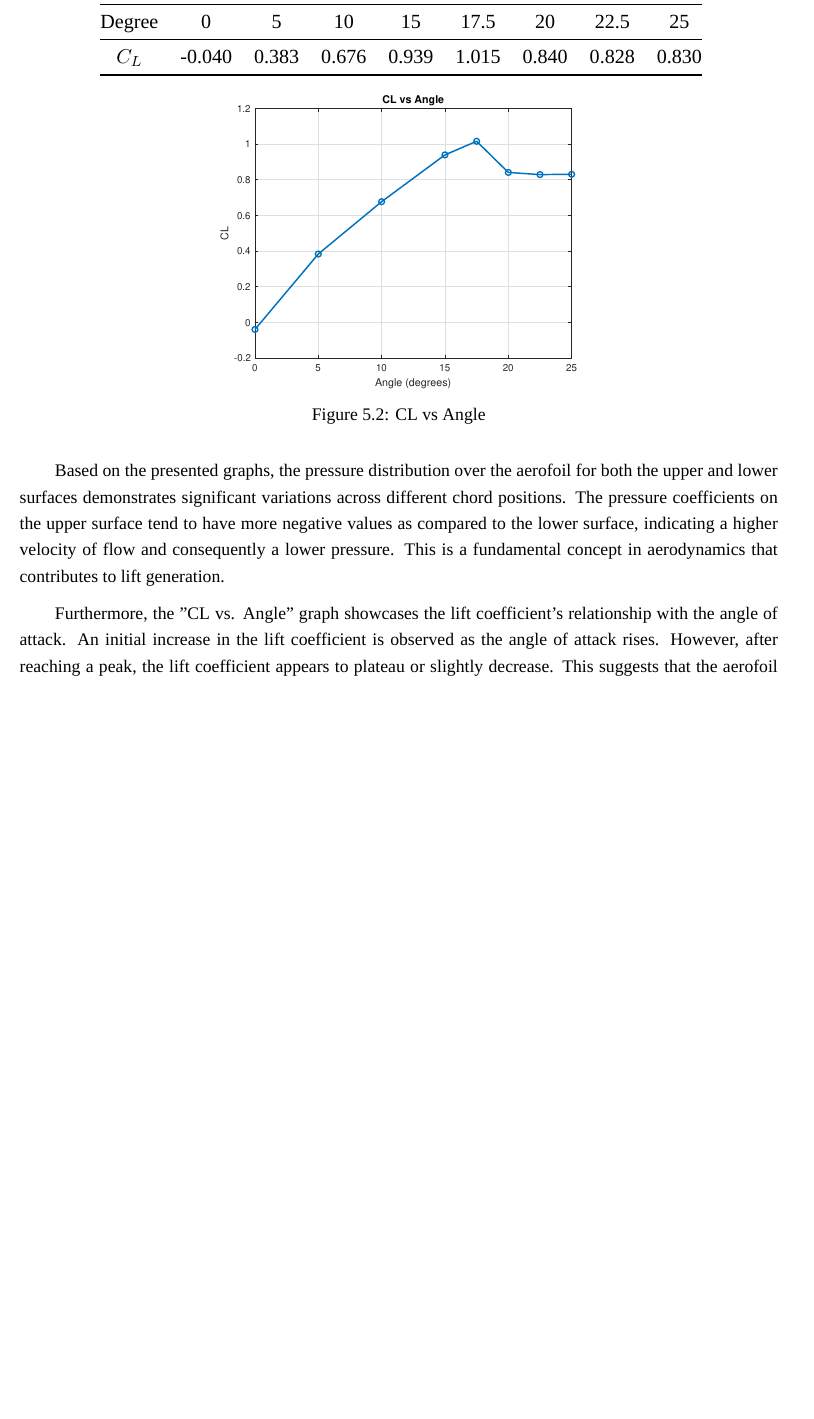
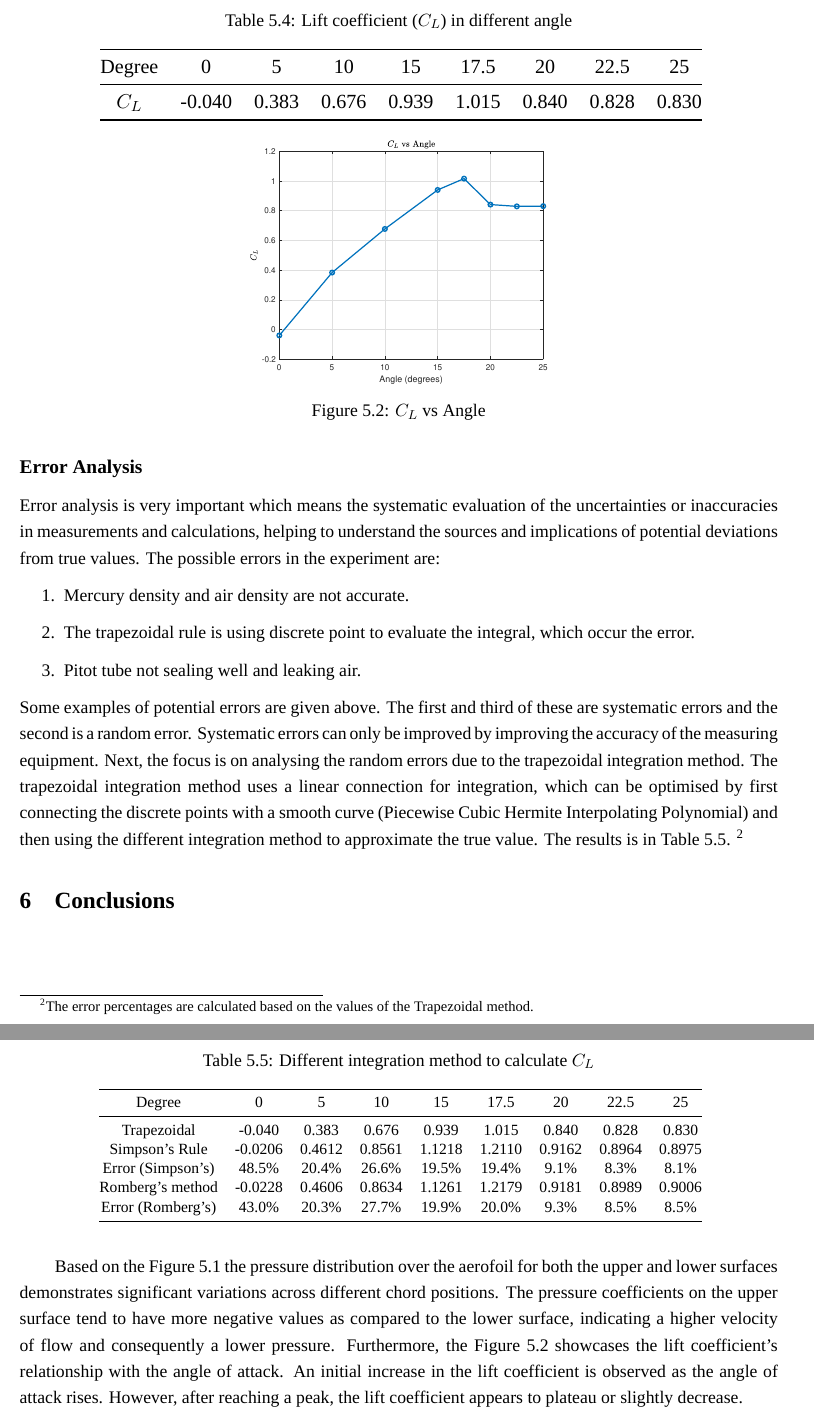
Before and after one commit to hw3579/ENG3005-report, a LaTeX document (main.tex, which reads Introduction/Analysis.tex, Introduction/Conclusions.tex, Introduction/Error.tex): part of page 6 of 6 before the commit and two parts of pages 6 and 7 of 7 after it, the two joined at a grey line, cut at the place of the change, the shorter picture padded with empty space. Compiled offline with XeLaTeX; a missing font is replaced by an installed copy or a similar font.

Commit message:
final 11.59 10/19

```diff
--- a/Introduction/Analysis.tex
+++ b/Introduction/Analysis.tex
@@ -97,5 +95,5 @@ Where $i$ is the index of the data points. The results show in \autoref{t5.4}.
 \begin{table}[]
-    \caption{Lift coefficient in different angle}
+    \caption{Lift coefficient ($C_L$) in different angle}
 	\label{t5.4}
     \centering
     \resizebox{0.8\textwidth}{!}{
@@ -107,7 +105,7 @@ Where $i$ is the index of the data points. The results show in \autoref{t5.4}.
 
 \begin{figure}[htb] % Here, top, bottom priority list
         \centering
-        \includegraphics[scale=0.6]{CL.eps}
-        \caption{CL vs Angle}
+        \includegraphics[scale=0.5]{CL.eps}
+        \caption{$C_L$ vs Angle}
         \label{tcl}
 \end{figure}
--- a/Introduction/Conclusions.tex
+++ b/Introduction/Conclusions.tex
@@ -2,9 +2,7 @@
 \section{Conclusions}
 \FloatBarrier % Now figures cannot float above section title
 
-Based on the presented graphs, the pressure distribution over the aerofoil for both the upper and lower surfaces demonstrates significant variations across different chord positions. The pressure coefficients on the upper surface tend to have more negative values as compared to the lower surface, indicating a higher velocity of flow and consequently a lower pressure. This is a fundamental concept in aerodynamics that contributes to lift generation.
-
-Furthermore, the "CL vs. Angle" graph showcases the lift coefficient's relationship with the angle of attack. An initial increase in the lift coefficient is observed as the angle of attack rises. However, after reaching a peak, the lift coefficient appears to plateau or slightly decrease. This suggests that the aerofoil reaches its optimal performance at a specific angle, after which increasing the angle does not yield additional lift and may even lead to stall conditions.
+Based on the \autoref{cp} the pressure distribution over the aerofoil for both the upper and lower surfaces demonstrates significant variations across different chord positions. The pressure coefficients on the upper surface tend to have more negative values as compared to the lower surface, indicating a higher velocity of flow and consequently a lower pressure. Furthermore, the \autoref{tcl} showcases the lift coefficient's relationship with the angle of attack. An initial increase in the lift coefficient is observed as the angle of attack rises. However, after reaching a peak, the lift coefficient appears to plateau or slightly decrease.
 
 In conclusion, the pressure distribution patterns on the aerofoil validate the principles of aerodynamics and the generation of lift. The relationship between lift coefficient and angle of attack is crucial in understanding the performance and efficiency of the aerofoil, indicating the importance of optimizing the angle for maximum lift and avoiding angles that could lead to diminished performance or stalling.
 
--- a/Introduction/Error.tex
+++ b/Introduction/Error.tex
@@ -1,4 +1,4 @@
-\subsection*{Error analysis}
+\subsection*{Error Analysis}
 Error analysis is very important which means the systematic evaluation of the uncertainties or inaccuracies in measurements and calculations, helping to understand the sources and implications of potential deviations from true values.
 The possible errors in the experiment are:
 \begin{enumerate}
@@ -8,7 +8,7 @@ The possible errors in the experiment are:
 \end{enumerate}
 Some examples of potential errors are given above. The first and third of these are systematic errors and the second is a random error.
 Systematic errors can only be improved by improving the accuracy of the measuring equipment. Next, the focus is on analysing the random errors due to the trapezoidal integration method.
-The trapezoidal integration method uses a linear connection for integration, which can be optimised by first connecting the discrete points with a smooth curve and then using the different integration method to approximate the true value. The results is in \autoref{t5.5}.    \footnote{The error percentages are calculated based on the values of the Trapezoidal method.}
+The trapezoidal integration method uses a linear connection for integration, which can be optimised by first connecting the discrete points with a smooth curve (Piecewise Cubic Hermite Interpolating Polynomial) and then using the different integration method to approximate the true value. The results is in \autoref{t5.5}.    \footnote{The error percentages are calculated based on the values of the Trapezoidal method.}
 
 \begin{table}[htbp]
     \caption{Different integration method to calculate $C_L$}
```
Also changed, not shown: Introduction/Method.tex (+1 -1 lines), Introduction/Results.tex (+1 -1 lines), main.tex (+1 -1 lines), cl.eps, main.pdf, output.eps, Introduction/Analysis.tex (24 more changed lines), Introduction/Conclusions.tex (10 more changed lines), Introduction/Error.tex (2 more changed lines), 6 other files.
